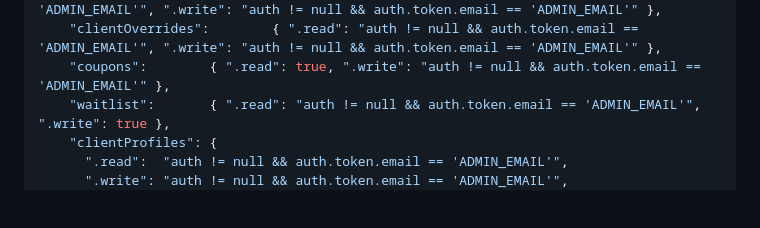
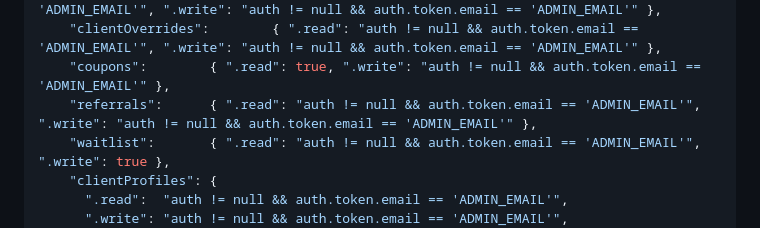
Before and after one commit to barbaraventura93-jpg/sp_car_clean, a Markdown page: README.md, the part around the change. GitHub-like rendering; blank space fills up the shorter version.

Commit message:
docs: adiciona regra do nó /referrals no ruleset do RTDB (#20)
Documenta a regra de segurança do programa Indique um Amigo: o nó
/referrals é legível/gravável apenas pelo admin (a função server-side
create-referral grava via token secreto, que ignora as regras). Mantém o
ruleset do README completo e consistente com os demais nós de dados de
clientes.


Claude-Session: https://claude.ai/code/session_01QmcKFWTzsSh7hyME5PZBbX

Co-authored-by: Claude <noreply@anthropic.com>

```diff
--- a/README.md
+++ b/README.md
@@ -382,6 +382,7 @@ const CFG = {
     "clientLinkDismissals":   { ".read": "auth != null && auth.token.email == 'ADMIN_EMAIL'", ".write": "auth != null && auth.token.email == 'ADMIN_EMAIL'" },
     "clientOverrides":        { ".read": "auth != null && auth.token.email == 'ADMIN_EMAIL'", ".write": "auth != null && auth.token.email == 'ADMIN_EMAIL'" },
     "coupons":        { ".read": true, ".write": "auth != null && auth.token.email == 'ADMIN_EMAIL'" },
+    "referrals":      { ".read": "auth != null && auth.token.email == 'ADMIN_EMAIL'", ".write": "auth != null && auth.token.email == 'ADMIN_EMAIL'" },
     "waitlist":       { ".read": "auth != null && auth.token.email == 'ADMIN_EMAIL'", ".write": true },
     "clientProfiles": {
       ".read":  "auth != null && auth.token.email == 'ADMIN_EMAIL'",
```
